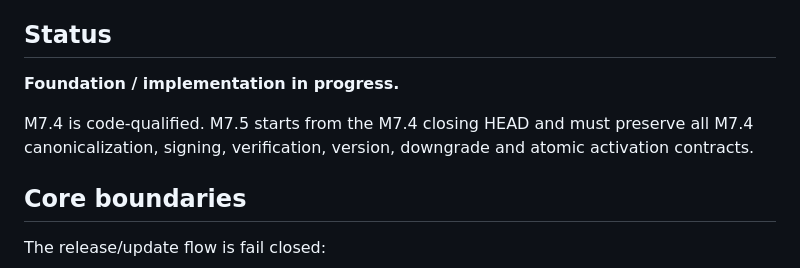
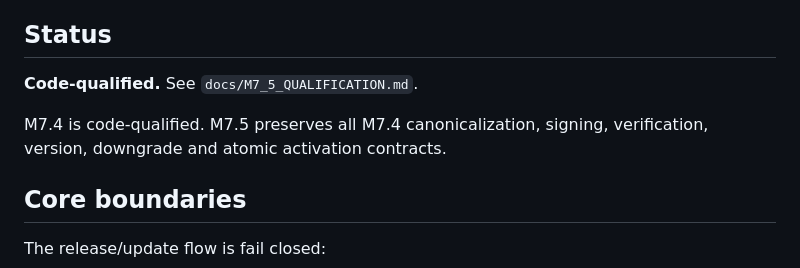
Before and after one commit to Ploos-AS/Amiga-Antivirus-Appliance, a Markdown page: docs/M7_5_SPEC.md, the part around the change. Drawn GitHub-style.

Commit message:
Mark M7.5 code-qualified

```diff
--- a/docs/M7_5_SPEC.md
+++ b/docs/M7_5_SPEC.md
@@ -8,9 +8,9 @@ M7.5 is deliberately split between **release production** and **appliance consum
 
 ## Status
 
-**Foundation / implementation in progress.**
+**Code-qualified.** See `docs/M7_5_QUALIFICATION.md`.
 
-M7.4 is code-qualified. M7.5 starts from the M7.4 closing HEAD and must preserve all M7.4 canonicalization, signing, verification, version, downgrade and atomic activation contracts.
+M7.4 is code-qualified. M7.5 preserves all M7.4 canonicalization, signing, verification, version, downgrade and atomic activation contracts.
 
 ## Core boundaries
 
```
